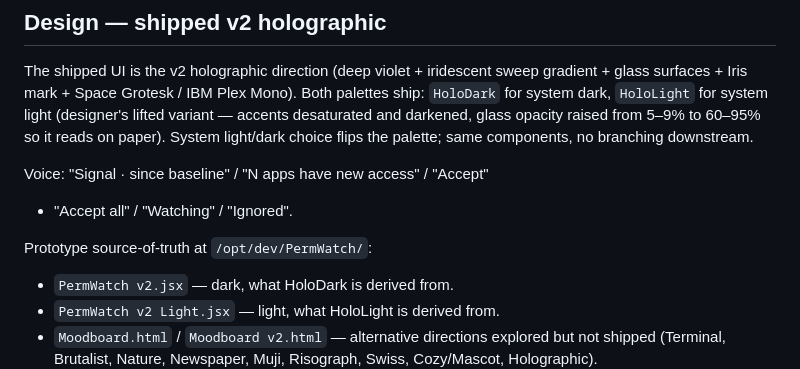
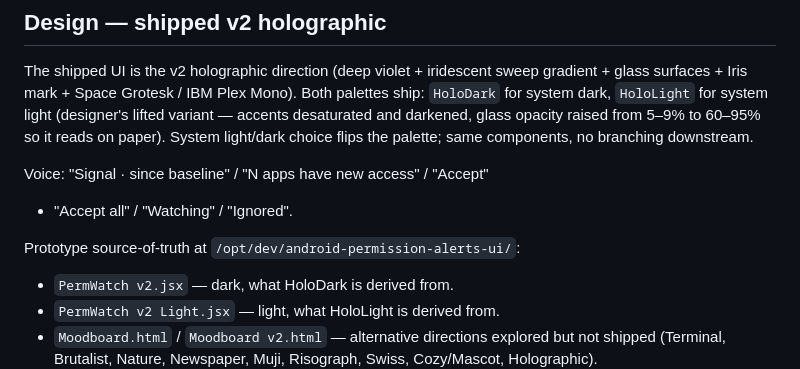
Before and after one commit to ivivek/PermWatch, a Markdown page: CLAUDE.md, the part around the change. Rendered like a GitHub page.

```diff
--- a/CLAUDE.md
+++ b/CLAUDE.md
@@ -234,7 +234,7 @@ flips the palette; same components, no branching downstream.
 Voice: "Signal · since baseline" / "N apps have new access" / "Accept"
 + "Accept all" / "Watching" / "Ignored".
 
-Prototype source-of-truth at `/opt/dev/PermWatch/`:
+Prototype source-of-truth at `/opt/dev/android-permission-alerts-ui/`:
 - `PermWatch v2.jsx` — dark, what HoloDark is derived from.
 - `PermWatch v2 Light.jsx` — light, what HoloLight is derived from.
 - `Moodboard.html` / `Moodboard v2.html` — alternative directions explored
```
Also changed, not shown: README.md (+1 -1 lines).
